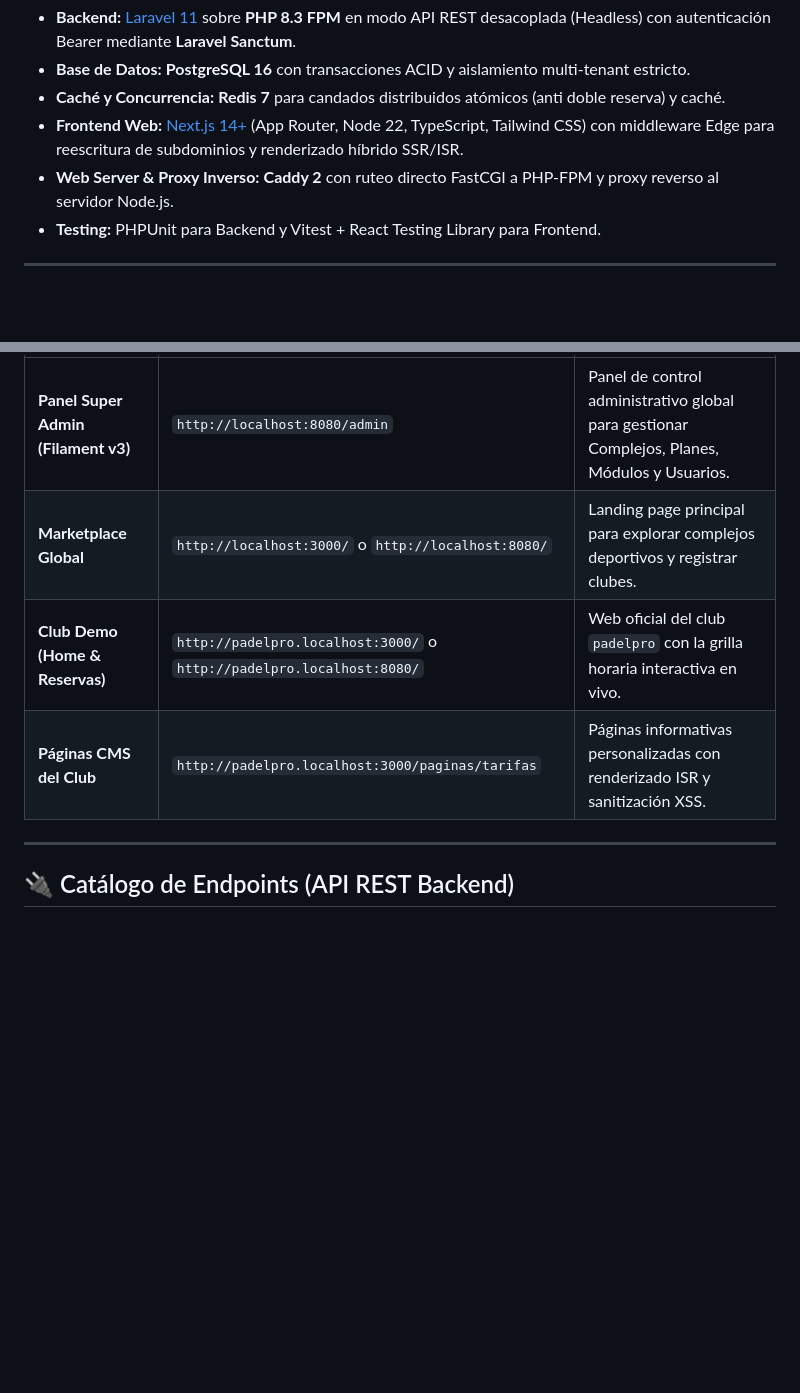
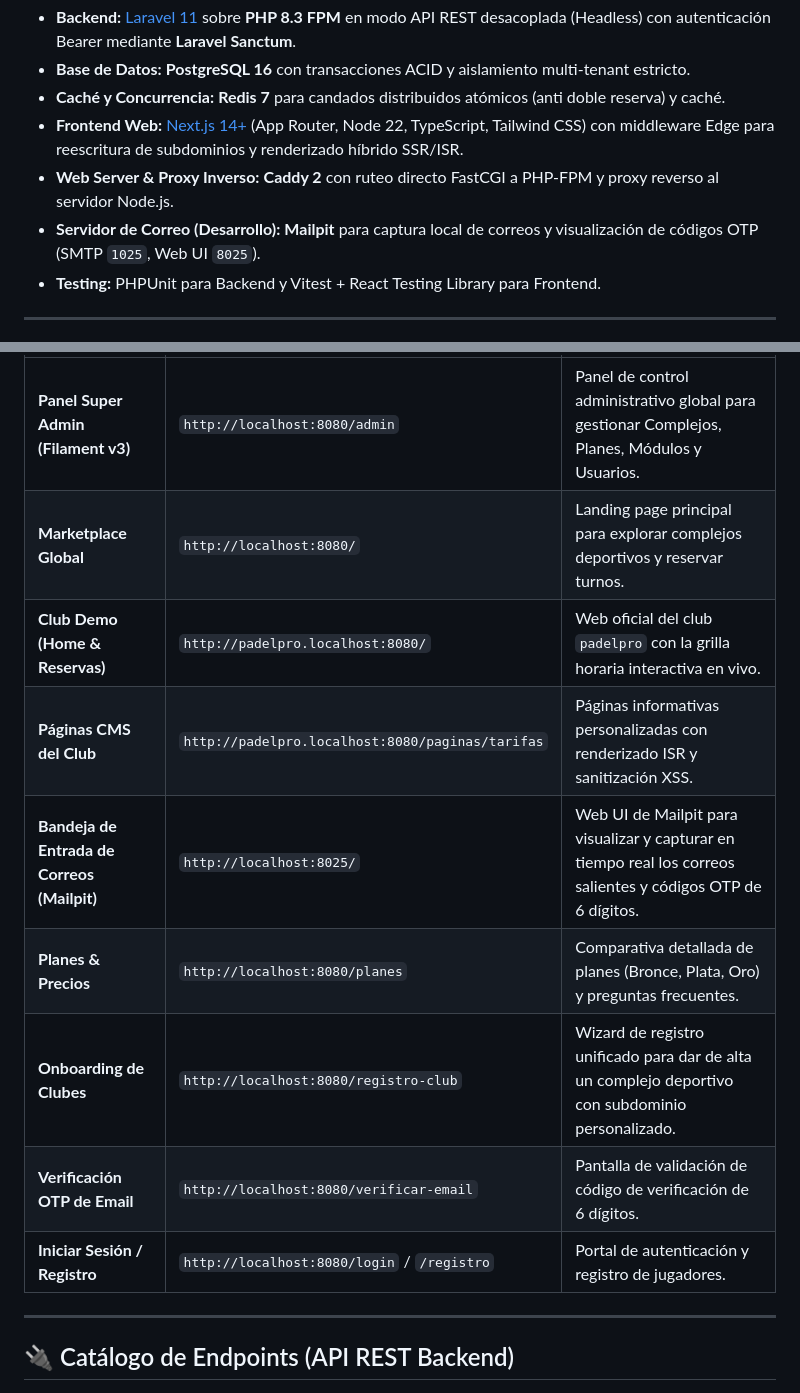
Before and after one commit to nicolasdovico/turnos, a Markdown page: README.md, 2 parts joined by grey strips. Drawn GitHub-style; blank space fills up the shorter version.

Commit message:
docs: add Mailpit URL and new web route endpoints to README.md

```diff
--- a/README.md
+++ b/README.md
@@ -11,6 +11,7 @@ Plataforma integral multitenant para la administración de complejos deportivos
 - **Caché y Concurrencia:** **Redis 7** para candados distribuidos atómicos (anti doble reserva) y caché.
 - **Frontend Web:** [Next.js 14+](https://nextjs.org) (App Router, Node 22, TypeScript, Tailwind CSS) con middleware Edge para reescritura de subdominios y renderizado híbrido SSR/ISR.
 - **Web Server & Proxy Inverso:** **Caddy 2** con ruteo directo FastCGI a PHP-FPM y proxy reverso al servidor Node.js.
+- **Servidor de Correo (Desarrollo):** **Mailpit** para captura local de correos y visualización de códigos OTP (SMTP `1025`, Web UI `8025`).
 - **Testing:** PHPUnit para Backend y Vitest + React Testing Library para Frontend.
 
 ---
@@ -64,9 +65,14 @@ El sistema utiliza detección y reescritura de subdominios en el Edge mediante N
 | Entorno / Vista | URL Local | Descripción |
 | :--- | :--- | :--- |
 | **Panel Super Admin (Filament v3)** | `http://localhost:8080/admin` | Panel de control administrativo global para gestionar Complejos, Planes, Módulos y Usuarios. |
-| **Marketplace Global** | `http://localhost:3000/` o `http://localhost:8080/` | Landing page principal para explorar complejos deportivos y registrar clubes. |
-| **Club Demo (Home & Reservas)** | `http://padelpro.localhost:3000/` o `http://padelpro.localhost:8080/` | Web oficial del club `padelpro` con la grilla horaria interactiva en vivo. |
-| **Páginas CMS del Club** | `http://padelpro.localhost:3000/paginas/tarifas` | Páginas informativas personalizadas con renderizado ISR y sanitización XSS. |
+| **Marketplace Global** | `http://localhost:8080/` | Landing page principal para explorar complejos deportivos y reservar turnos. |
+| **Club Demo (Home & Reservas)** | `http://padelpro.localhost:8080/` | Web oficial del club `padelpro` con la grilla horaria interactiva en vivo. |
+| **Páginas CMS del Club** | `http://padelpro.localhost:8080/paginas/tarifas` | Páginas informativas personalizadas con renderizado ISR y sanitización XSS. |
+| **Bandeja de Entrada de Correos (Mailpit)** | `http://localhost:8025/` | Web UI de Mailpit para visualizar y capturar en tiempo real los correos salientes y códigos OTP de 6 dígitos. |
+| **Planes & Precios** | `http://localhost:8080/planes` | Comparativa detallada de planes (Bronce, Plata, Oro) y preguntas frecuentes. |
+| **Onboarding de Clubes** | `http://localhost:8080/registro-club` | Wizard de registro unificado para dar de alta un complejo deportivo con subdominio personalizado. |
+| **Verificación OTP de Email** | `http://localhost:8080/verificar-email` | Pantalla de validación de código de verificación de 6 dígitos. |
+| **Iniciar Sesión / Registro** | `http://localhost:8080/login` / `/registro` | Portal de autenticación y registro de jugadores. |
 
 ---
 
```
